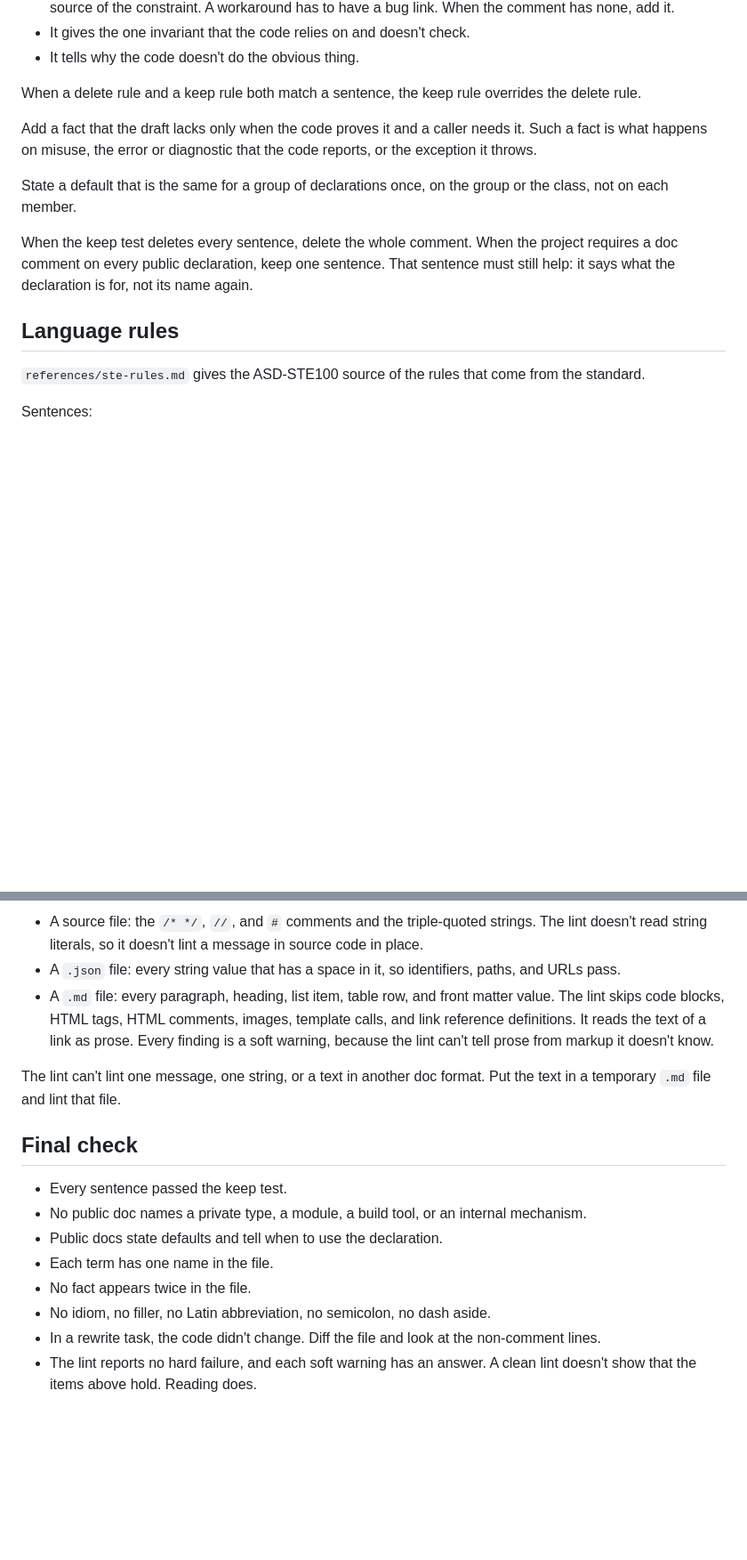
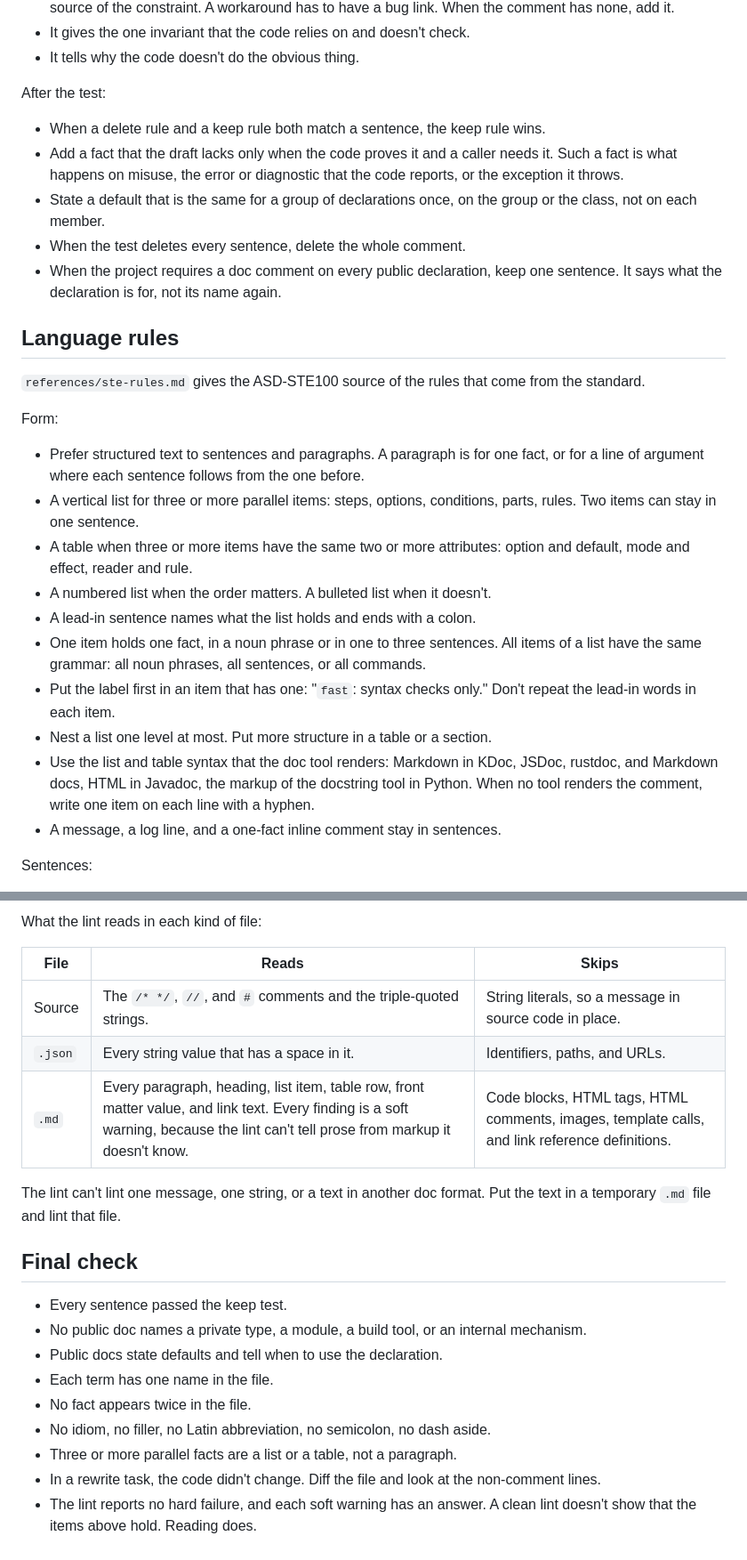
Before and after one commit to Mr3zee/code-doc-writer, a Markdown page: skills/code-doc-writer/SKILL.md, 2 parts joined by grey strips. Shown at 89% size. Drawn GitHub-style; blank space fills up the shorter version.

Commit message:
structured text

```diff
--- a/skills/code-doc-writer/SKILL.md
+++ b/skills/code-doc-writer/SKILL.md
@@ -151,25 +157,50 @@ Keep a sentence when one of these is true:
 - It gives the one invariant that the code relies on and doesn't check.
 - It tells why the code doesn't do the obvious thing.
 
-When a delete rule and a keep rule both match a sentence, the keep rule
-overrides the delete rule.
+After the test:
 
-Add a fact that the draft lacks only when the code proves it and a caller
-needs it. Such a fact is what happens on misuse, the error or diagnostic
-that the code reports, or the exception it throws.
-
-State a default that is the same for a group of declarations once, on the
-group or the class, not on each member.
-
-When the keep test deletes every sentence, delete the whole comment. When
-the project requires a doc comment on every public declaration, keep one
-sentence. That sentence must still help: it says what the declaration is
-for, not its name again.
+- When a delete rule and a keep rule both match a sentence, the keep rule
+  wins.
+- Add a fact that the draft lacks only when the code proves it and a
+  caller needs it. Such a fact is what happens on misuse, the error or
+  diagnostic that the code reports, or the exception it throws.
+- State a default that is the same for a group of declarations once, on
+  the group or the class, not on each member.
+- When the test deletes every sentence, delete the whole comment.
+- When the project requires a doc comment on every public declaration,
+  keep one sentence. It says what the declaration is for, not its name
+  again.
 
 ## Language rules
 
 `references/ste-rules.md` gives the ASD-STE100 source of the rules that
 come from the standard.
+
+Form:
+
+- Prefer structured text to sentences and paragraphs. A paragraph is for
+  one fact, or for a line of argument where each sentence follows from
+  the one before.
+- A vertical list for three or more parallel items: steps, options,
+  conditions, parts, rules. Two items can stay in one sentence.
+- A table when three or more items have the same two or more attributes:
+  option and default, mode and effect, reader and rule.
+- A numbered list when the order matters. A bulleted list when it
+  doesn't.
+- A lead-in sentence names what the list holds and ends with a colon.
+- One item holds one fact, in a noun phrase or in one to three sentences.
+  All items of a list have the same grammar: all noun phrases, all
+  sentences, or all commands.
+- Put the label first in an item that has one: "`fast`: syntax checks
+  only." Don't repeat the lead-in words in each item.
+- Nest a list one level at most. Put more structure in a table or a
+  section.
+- Use the list and table syntax that the doc tool renders: Markdown in
+  KDoc, JSDoc, rustdoc, and Markdown docs, HTML in Javadoc, the
+  markup of the docstring tool in Python. When no tool renders the
+  comment, write one item on each line with a hyphen.
+- A message, a log line, and a one-fact inline comment stay in
+  sentences.
 
 Sentences:
 
@@ -413,14 +475,11 @@ The lint reads three kinds of file:
 
-- A source file: the `/* */`, `//`, and `#` comments and the triple-quoted
-  strings. The lint doesn't read string literals, so it doesn't lint a
-  message in source code in place.
-- A `.json` file: every string value that has a space in it, so
-  identifiers, paths, and URLs pass.
-- A `.md` file: every paragraph, heading, list item, table row, and
-  front matter value. The lint skips code blocks, HTML tags, HTML
-  comments, images, template calls, and link reference definitions. It
-  reads the text of a link as prose. Every finding is a soft warning,
-  because the lint can't tell prose from markup it doesn't know.
+What the lint reads in each kind of file:
+
+| File | Reads | Skips |
+|---|---|---|
+| Source | The `/* */`, `//`, and `#` comments and the triple-quoted strings. | String literals, so a message in source code in place. |
+| `.json` | Every string value that has a space in it. | Identifiers, paths, and URLs. |
+| `.md` | Every paragraph, heading, list item, table row, front matter value, and link text. Every finding is a soft warning, because the lint can't tell prose from markup it doesn't know. | Code blocks, HTML tags, HTML comments, images, template calls, and link reference definitions. |
 
 The lint can't lint one message, one string, or a text in another doc
 format. Put the text in a temporary `.md` file and lint that file.
@@ -434,6 +493,7 @@ format. Put the text in a temporary `.md` file and lint that file.
 - Each term has one name in the file.
 - No fact appears twice in the file.
 - No idiom, no filler, no Latin abbreviation, no semicolon, no dash aside.
+- Three or more parallel facts are a list or a table, not a paragraph.
 - In a rewrite task, the code didn't change. Diff the file and look at
   the non-comment lines.
 - The lint reports no hard failure, and each soft warning has an answer.
```
Also changed, not shown: other parts of skills/code-doc-writer/SKILL.md (+78 -41 lines), 2 other files.
